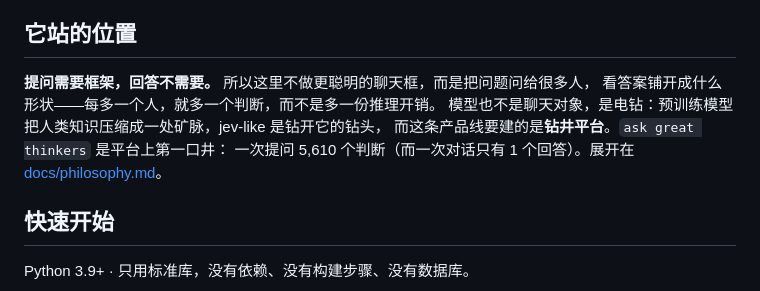
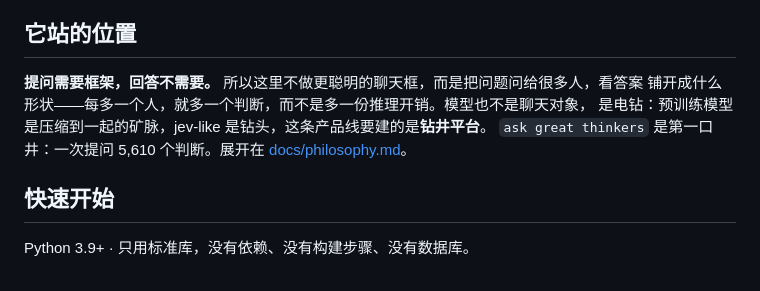
Before and after one commit to Ewen2015/should-i, a Markdown page: README.md, the part around the change. Rendered like a GitHub page.

```diff
--- a/README.md
+++ b/README.md
@@ -17,11 +17,10 @@
 
 ## 它站的位置
 
-**提问需要框架，回答不需要。** 所以这里不做更聪明的聊天框，而是把问题问给很多人，
-看答案铺开成什么形状——每多一个人，就多一个判断，而不是多一份推理开销。
-模型也不是聊天对象，是电钻：预训练模型把人类知识压缩成一处矿脉，jev-like 是钻开它的钻头，
-而这条产品线要建的是**钻井平台**。`ask great thinkers` 是平台上第一口井：
-一次提问 5,610 个判断（而一次对话只有 1 个回答）。展开在 [docs/philosophy.md](docs/philosophy.md)。
+**提问需要框架，回答不需要。** 所以这里不做更聪明的聊天框，而是把问题问给很多人，看答案
+铺开成什么形状——每多一个人，就多一个判断，而不是多一份推理开销。模型也不是聊天对象，
+是电钻：预训练模型是压缩到一起的矿脉，jev-like 是钻头，这条产品线要建的是**钻井平台**。
+`ask great thinkers` 是第一口井：一次提问 5,610 个判断。展开在 [docs/philosophy.md](docs/philosophy.md)。
 
 ## 快速开始
 
```
Also changed, not shown: docs/philosophy.md (+45 -91 lines).
